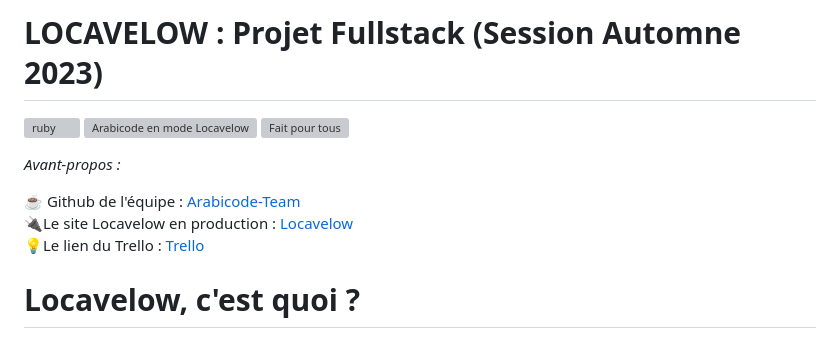
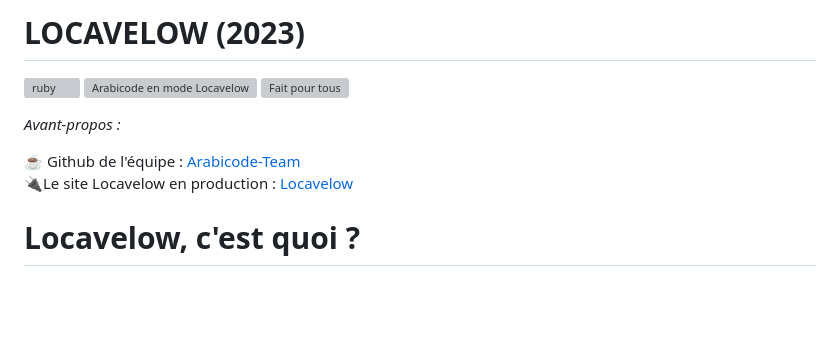
Before and after one commit to Arabicode-team/LocaVelow_2.0, a Markdown page: README_FR.md, the part around one of its changes. GitHub-like rendering; blank space fills up the shorter version; grey boxes are pictures that could not be loaded.

```diff
--- a/README.md
+++ b/README_FR.md
@@ -1,4 +1,4 @@
-# LOCAVELOW : Projet Fullstack (Session Automne 2023)
+# LOCAVELOW (2023)
 
 ![ruby](https://forthebadge.com/images/badges/made-with-ruby.svg)
 ![Arabicode en mode Locavelow](app/assets/images/made-by-arabicode.svg)
@@ -8,7 +8,6 @@ _Avant-propos :_
 
 ☕ Github de l'équipe : [Arabicode-Team](https://github.com/Arabicode-team)<br>
 🔌Le site Locavelow en production : [Locavelow](https://locavelow.fr/)<br>
-💡Le lien du Trello : [Trello](https://trello.com/b/kJSLR5PY/locavelow-thp)
 
 # Locavelow, c'est quoi ?
 
```
Also changed, not shown: other parts of README_FR.md (+3 -3 lines).
